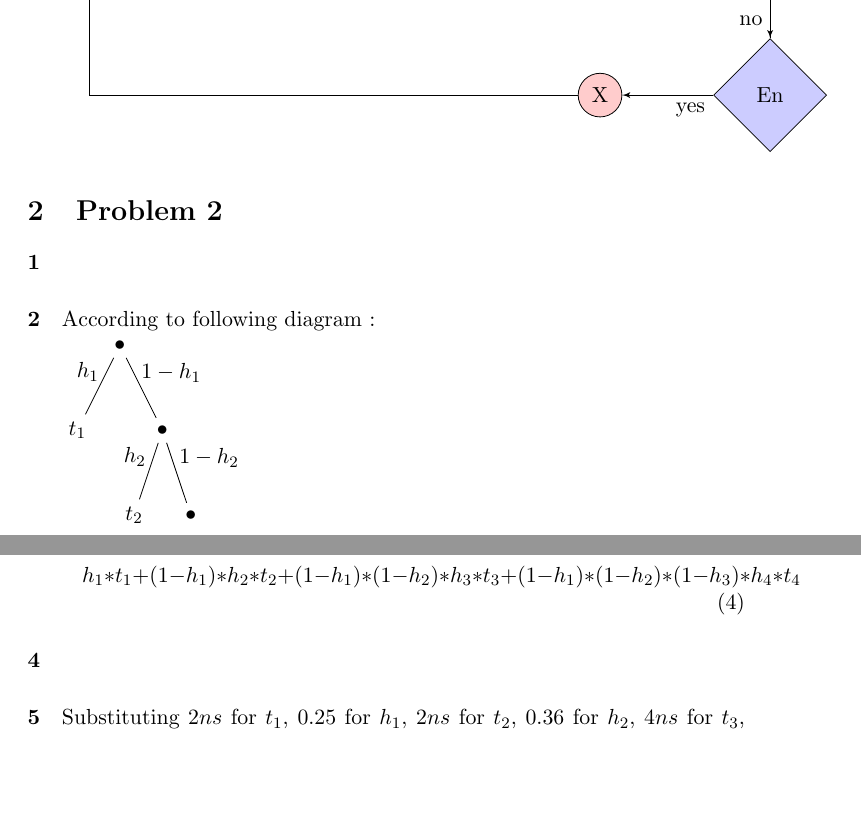
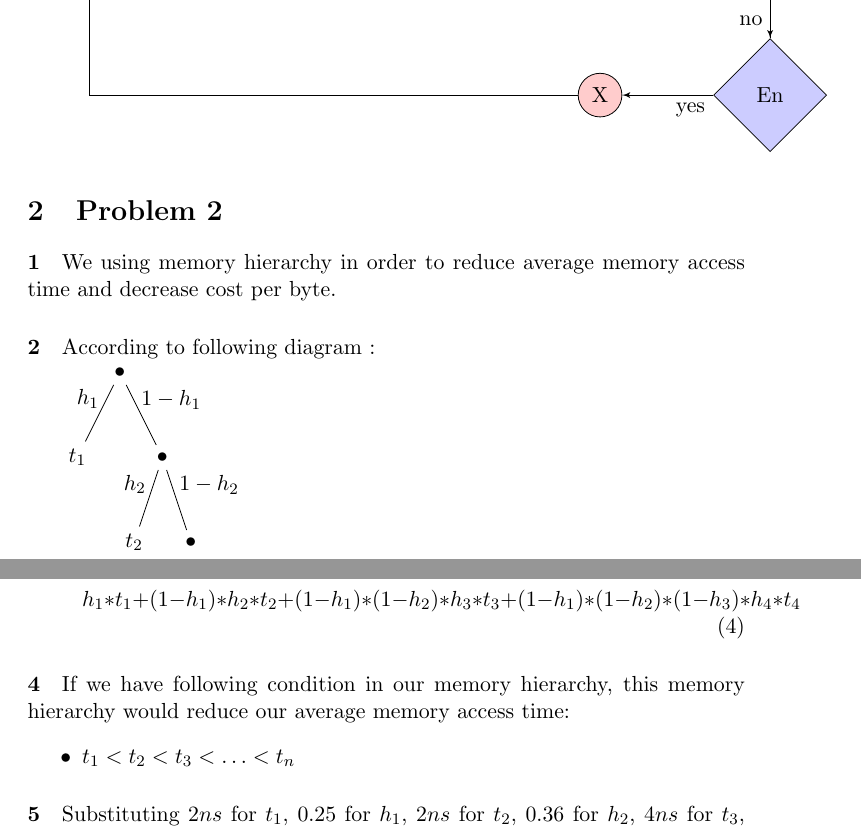
Before and after one commit to 9231058/Arch-Homework, a LaTeX problem sheet (Homework-1/Homework-1-sol.tex): two parts of pages 4 and 5 of 6, joined at a grey line, cut so that both start at the same text, the shorter picture padded with empty space. Compiled offline with pdfLaTeX.

Commit message:
Homework-1 problem 2 improved.

```diff
--- a/Homework-1/Homework-1-sol.tex
+++ b/Homework-1/Homework-1-sol.tex
@@ -57,6 +57,8 @@ powered by \LaTeX
 
 \section{Problem 2}
 \paragraph{1}
+We using memory hierarchy in order to reduce average memory access time and
+decrease cost per byte.
 \paragraph{2}
 According to following diagram :
 
@@ -105,6 +107,12 @@ According to following diagram :
 	\end{equation}
 \end{itemize}
 \paragraph{4}
+If we have following condition in our memory hierarchy, this memory hierarchy would reduce
+our average memory access time:
+\begin{itemize}
+\item
+	$t_1 < t_2 < t_3 < \ldots < t_n$
+\end{itemize}
 \paragraph{5}
 Substituting $2ns$ for $t_1$, $0.25$ for $h_1$, $2ns$ for $t_2$, $0.36$ for $h_2$, $4ns$ for $t_3$, $0.54$ for $h_3$,$5ns$ for $t_4$, $0.76$ for $h_3$,
 in (\ref{eq:AMAT-a-4}) gives us:
```
Also changed, not shown: Homework-1/Homework-1-sol.pdf.
